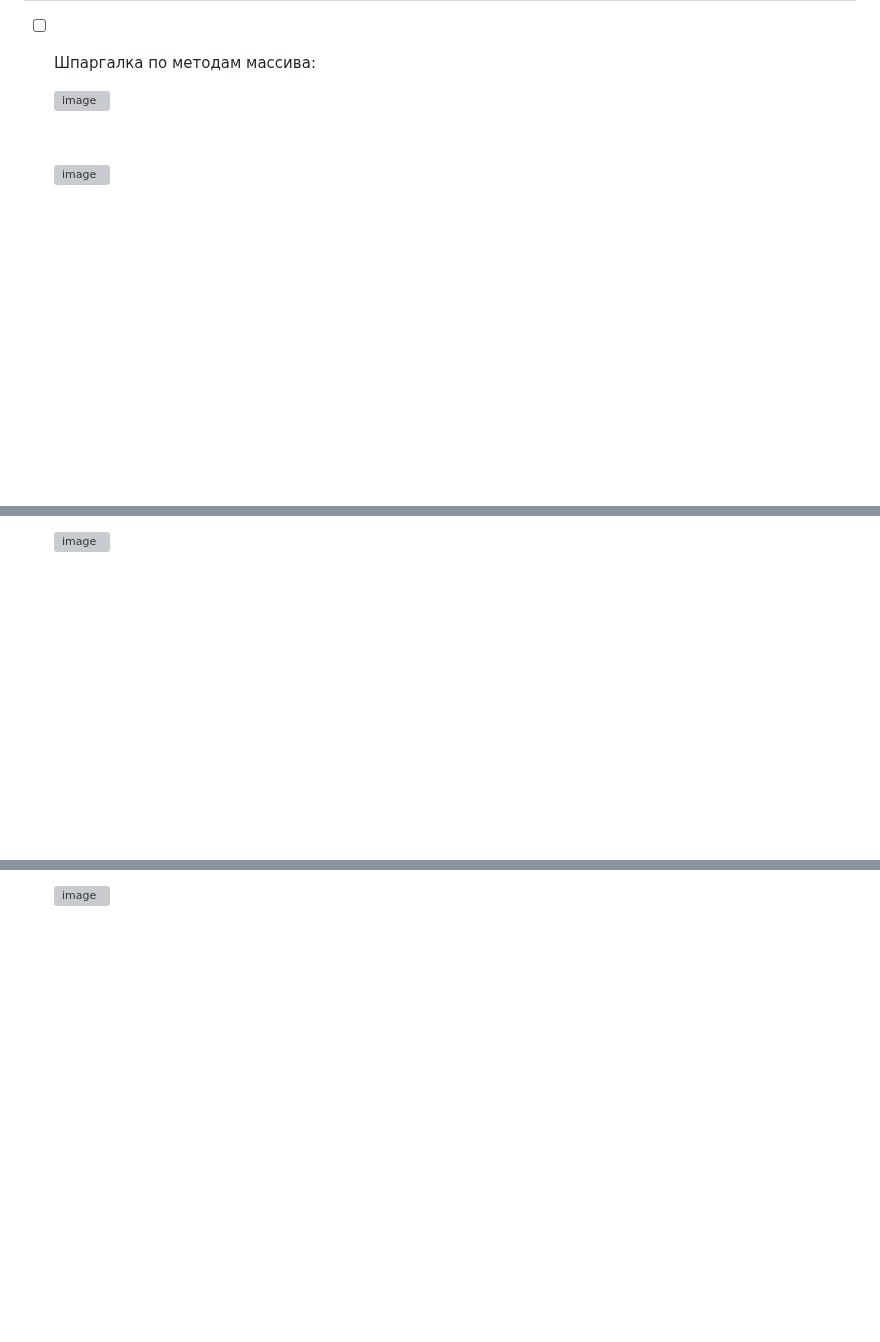
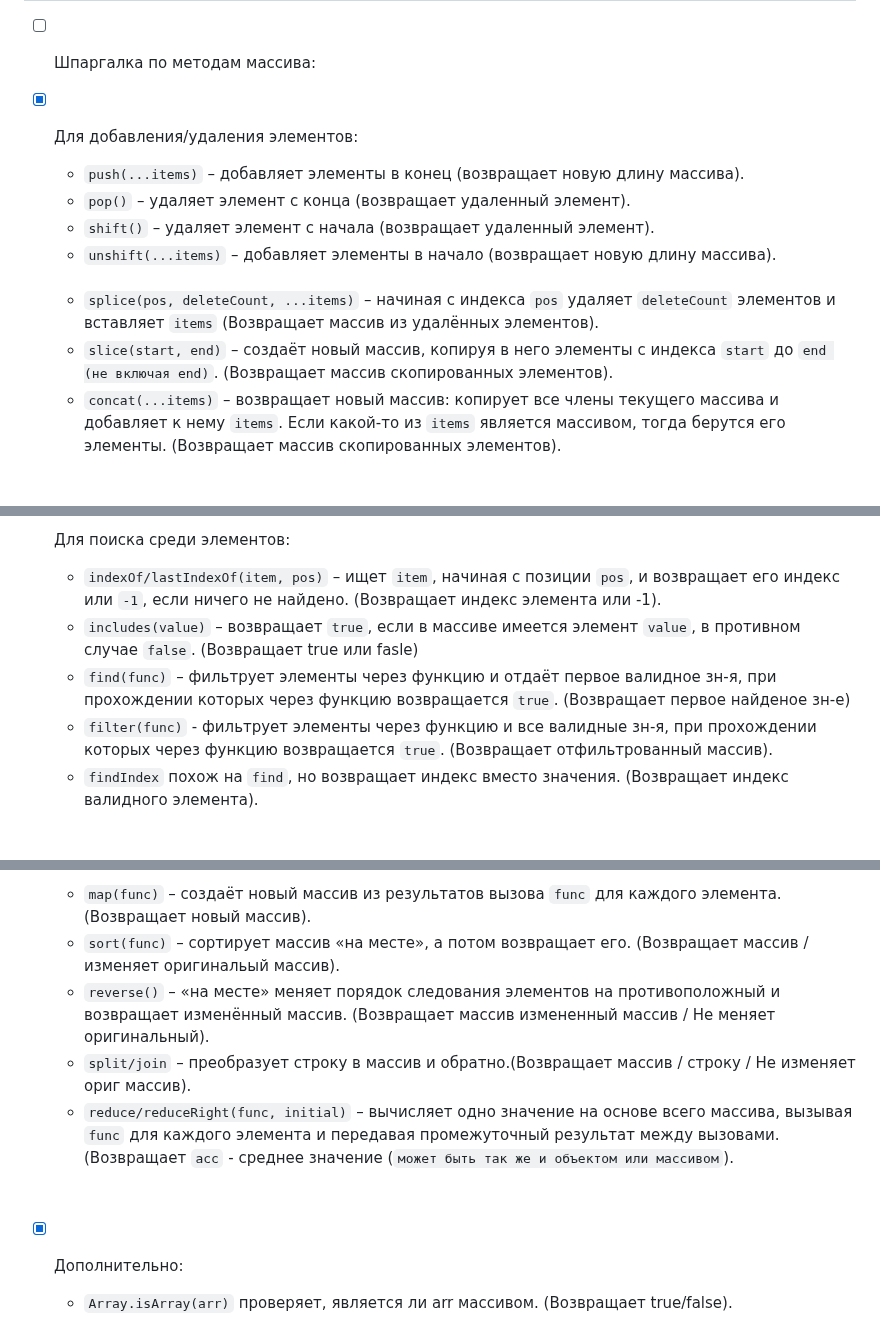
Before and after one commit to acidshotgun/learn-js-vanilla, a Markdown page: LearnJS_5/5.5 Методы массивов/README.md, 3 parts joined by grey strips. GitHub-like rendering; blank space fills up the shorter version; grey boxes are pictures that could not be loaded.

```diff
--- a/LearnJS_5/5.5 Методы массивов/README.md
+++ b/LearnJS_5/5.5 Методы массивов/README.md
@@ -493,10 +493,17 @@
 
 - [ ] Шпаргалка по методам массива:
 
-  ![image](https://github.com/acidshotgun/learn-js-vanilla/assets/117285472/31b7956f-9b3b-4b33-829e-4e1cc8bec98f)
+- [x] Для добавления/удаления элементов:
+
+  + `push(...items)` – добавляет элементы в конец (возвращает новую длину массива).
+  + `pop()` – удаляет элемент с конца (возвращает удаленный элемент).
+  + `shift()` – удаляет элемент с начала (возвращает удаленный элемент).
+  + `unshift(...items)` – добавляет элементы в начало (возвращает новую длину массива).
 
   <br>
 
-  ![image](https://github.com/acidshotgun/learn-js-vanilla/assets/117285472/87e4ca9d-072a-4573-913f-bde3e8b6d77f)
+  + `splice(pos, deleteCount, ...items)` – начиная с индекса `pos` удаляет `deleteCount` элементов и вставляет `items` (Возвращает массив из удалённых элементов).
+  + `slice(start, end)` – создаёт новый массив, копируя в него элементы с индекса `start` до `end (не включая end)`. (Возвращает массив скопированных элементов).
+  + `concat(...items)` – возвращает новый массив: копирует все члены текущего массива и добавляет к нему `items`. Если какой-то из `items` является массивом, тогда берутся его элементы. (Возвращает массив скопированных элементов).
 
   <br>
@@ -503,4 +511,10 @@
 
-  ![image](https://github.com/acidshotgun/learn-js-vanilla/assets/117285472/119197e4-f373-4bd6-8329-174a30ffd295)
+- [x] Для поиска среди элементов:
+
+  + `indexOf/lastIndexOf(item, pos)` – ищет `item`, начиная с позиции `pos`, и возвращает его индекс или `-1`, если ничего не найдено. (Возвращает индекс элемента или -1).
+  + `includes(value)` – возвращает `true`, если в массиве имеется элемент `value`, в противном случае `false`. (Возвращает true или fasle)
+  + `find(func)` – фильтрует элементы через функцию и отдаёт первое валидное зн-я, при прохождении которых через функцию возвращается `true`. (Возвращает первое найденое зн-е)
+  + `filter(func)` - фильтрует элементы через функцию и все валидные зн-я, при прохождении которых через функцию возвращается `true`. (Возвращает отфильтрованный массив).
+  + `findIndex` похож на `find`, но возвращает индекс вместо значения. (Возвращает индекс валидного элемента).
 
   <br>
@@ -513,2 +531,13 @@
 
-  ![image](https://github.com/acidshotgun/learn-js-vanilla/assets/117285472/03849bca-69bb-4381-b2b3-1a37b8492aef)
+  + `map(func)` – создаёт новый массив из результатов вызова `func` для каждого элемента. (Возвращает новый массив).
+  + `sort(func)` – сортирует массив «на месте», а потом возвращает его. (Возвращает массив / изменяет оригинальый массив).
+  + `reverse()` – «на месте» меняет порядок следования элементов на противоположный и возвращает изменённый массив. (Возвращает массив измененный массив / Не меняет оригинальный).
+  + `split/join` – преобразует строку в массив и обратно.(Возвращает массив / строку / Не изменяет ориг массив).
+  + `reduce/reduceRight(func, initial)` – вычисляет одно значение на основе всего массива, вызывая `func` для каждого элемента и передавая промежуточный результат между вызовами. (Возвращает `acc` - среднее значение (`может быть так же и объектом или массивом`).
+
+  <br>
+  <br>
+
+- [x] Дополнительно:
+
+  + `Array.isArray(arr)` проверяет, является ли arr массивом. (Возвращает true/false).
```
Also changed, not shown: other parts of LearnJS_5/5.5 Методы массивов/README.md (+7 -2 lines).
